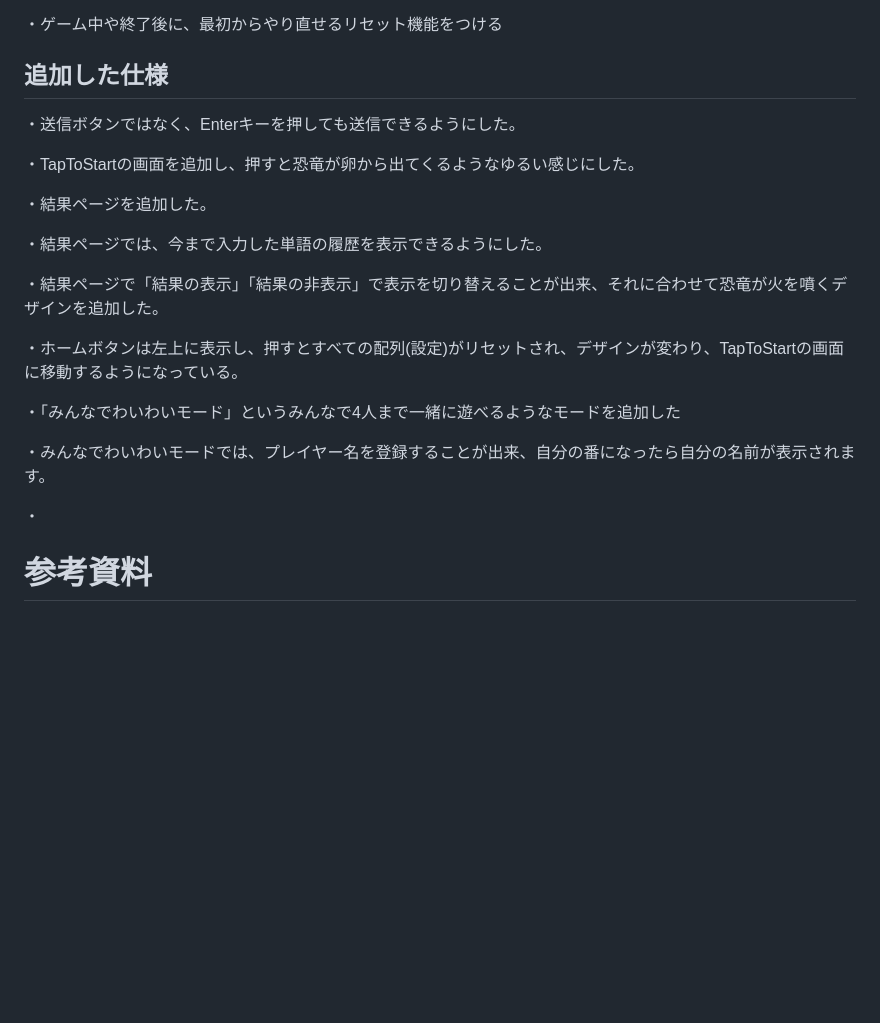
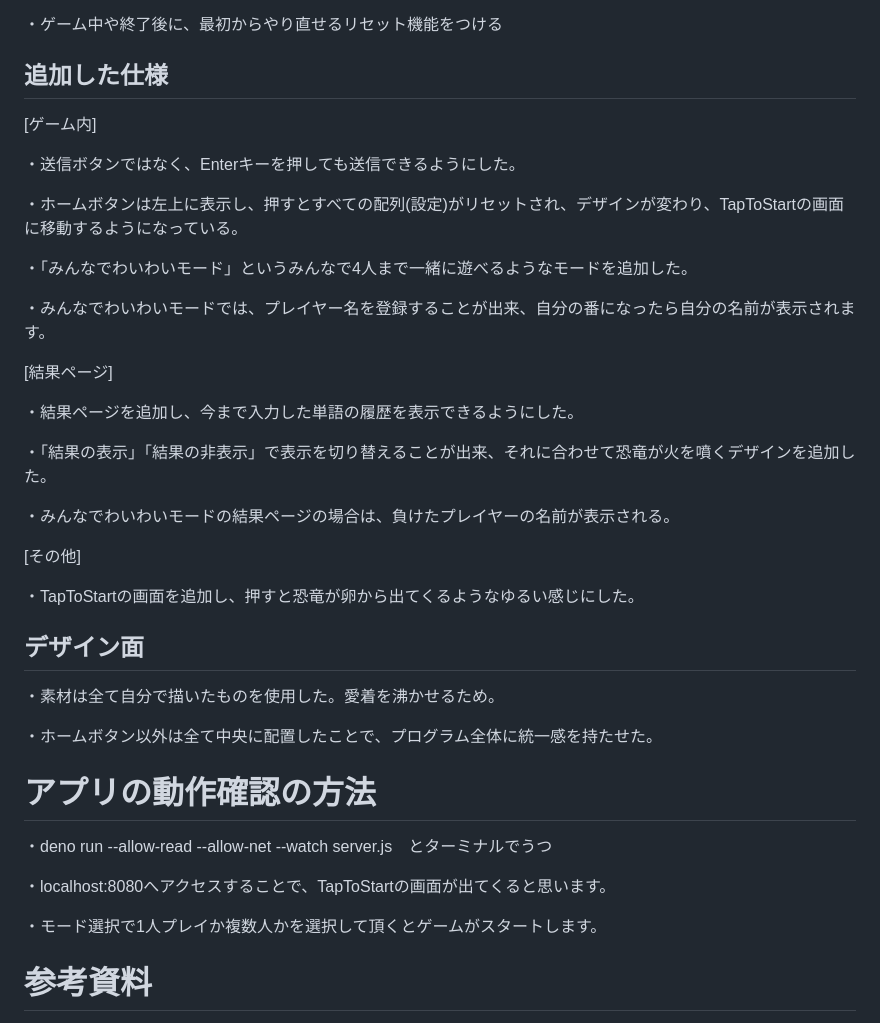
Before and after one commit to 2i-7/shiritori-jig.jp, a Markdown page: README.md, the part around one of its changes. Rendered like a GitHub page; blank space fills up the shorter version.

```diff
--- a/README.md
+++ b/README.md
@@ -25,23 +25,43 @@
 
 ## 追加した仕様
 
+[ゲーム内]
+
 ・送信ボタンではなく、Enterキーを押しても送信できるようにした。
+
+・ホームボタンは左上に表示し、押すとすべての配列(設定)がリセットされ、デザインが変わり、TapToStartの画面に移動するようになっている。
+
+・「みんなでわいわいモード」というみんなで4人まで一緒に遊べるようなモードを追加した。
+
+・みんなでわいわいモードでは、プレイヤー名を登録することが出来、自分の番になったら自分の名前が表示されます。
+
+[結果ページ]
+
+・結果ページを追加し、今まで入力した単語の履歴を表示できるようにした。
+
+・「結果の表示」「結果の非表示」で表示を切り替えることが出来、それに合わせて恐竜が火を噴くデザインを追加した。
+
+・みんなでわいわいモードの結果ページの場合は、負けたプレイヤーの名前が表示される。
+
+
+[その他]
 
 ・TapToStartの画面を追加し、押すと恐竜が卵から出てくるようなゆるい感じにした。
 
-・結果ページを追加した。
+## デザイン面
 
-・結果ページでは、今まで入力した単語の履歴を表示できるようにした。
+・素材は全て自分で描いたものを使用した。愛着を沸かせるため。
 
-・結果ページで「結果の表示」「結果の非表示」で表示を切り替えることが出来、それに合わせて恐竜が火を噴くデザインを追加した。
+・ホームボタン以外は全て中央に配置したことで、プログラム全体に統一感を持たせた。
 
-・ホームボタンは左上に表示し、押すとすべての配列(設定)がリセットされ、デザインが変わり、TapToStartの画面に移動するようになっている。
+# アプリの動作確認の方法
 
-・「みんなでわいわいモード」というみんなで4人まで一緒に遊べるようなモードを追加した
+・deno run --allow-read --allow-net --watch server.js　とターミナルでうつ
 
-・みんなでわいわいモードでは、プレイヤー名を登録することが出来、自分の番になったら自分の名前が表示されます。
+・localhost:8080へアクセスすることで、TapToStartの画面が出てくると思います。
 
-・
+・モード選択で1人プレイか複数人かを選択して頂くとゲームがスタートします。
+
 
 # 参考資料
 言葉の意味・定義
```
Also changed, not shown: other parts of README.md (+1 -1 lines).
